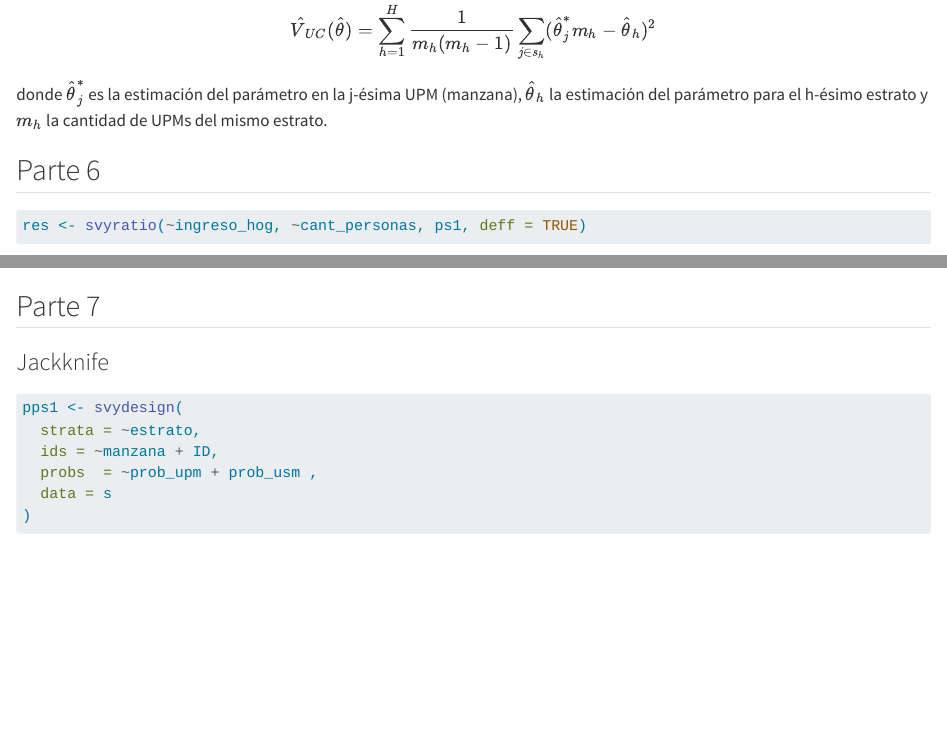
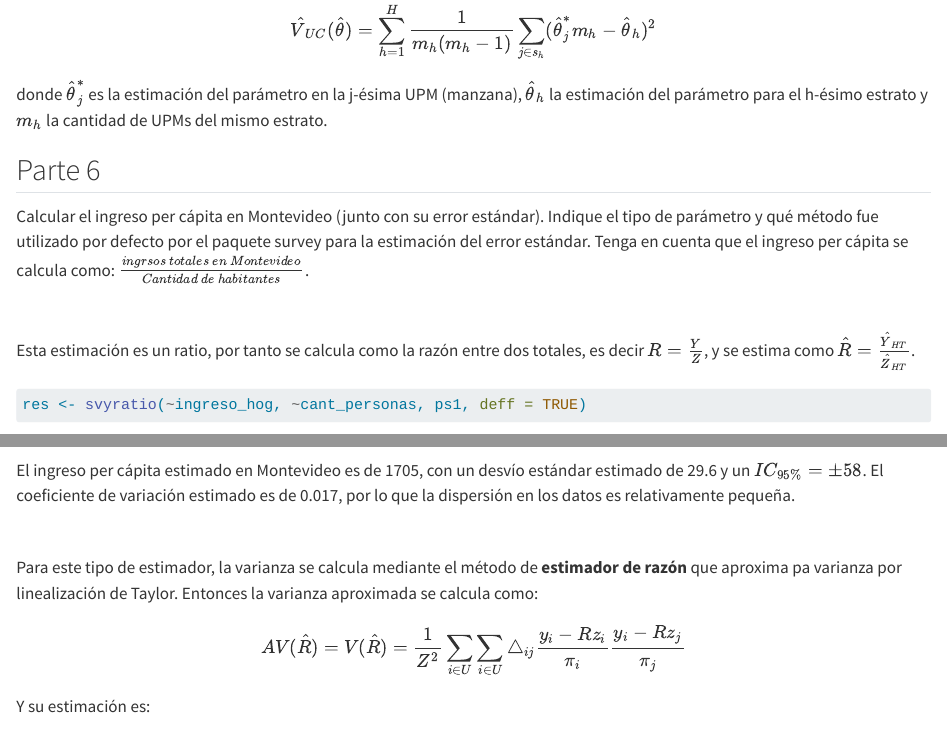
Before and after one commit to luccafrachelle/muestreo, a Quarto document (muestreo.qmd): the page in a window 1100 px wide, from 6410 px down, and a second part further down, joined at a grey line. Rendered offline with R 4.5, knitr and Pandoc in place of Quarto, with nearby package versions; some code elsewhere in the file could not run offline; long lines of code are wrapped.

Commit message:
hasta el 6 texto

````diff
--- a/muestreo.qmd
+++ b/muestreo.qmd
@@ -236,6 +236,12 @@ donde $\hat{\theta}^*_j$ es la estimación del parámetro en la j-ésima UPM (ma
 
 ## Parte 6
 
+Calcular el ingreso per cápita en Montevideo (junto con su error estándar). Indique el tipo de parámetro y qué método fue utilizado por defecto por el paquete survey para la estimación del error estándar. Tenga en cuenta que el ingreso per cápita se calcula como: $\frac{ingrsos \ totales \ en \ Montevideo}{Cantidad \ de \ habitantes}$.
+
+\
+
+Esta estimación es un ratio, por tanto se calcula como la razón entre dos totales, es decir $R=\frac{Y}{Z}$, y se estima como $\hat{R}=\frac{\hat{Y}_{HT}}{\hat{Z}_{HT}}$.
+
 ```{r}
 res <- svyratio(~ingreso_hog, ~cant_personas, ps1, deff = TRUE)
 
@@ -250,3 +256,13 @@ resultados <- data.frame(
 
 resultados %>% kable()
 ```
+
+El ingreso per cápita estimado en Montevideo es de 1705, con un desvío estándar estimado de 29.6 y un $IC_{95\%} = \pm 58$. El coeficiente de variación estimado es de 0.017, por lo que la dispersión en los datos es relativamente pequeña.
+
+\
+
+Para este tipo de estimador, la varianza se calcula mediante el método de **estimador de razón** que aproxima pa varianza por linealización de Taylor. Entonces la varianza aproximada se calcula como:
+
+$$AV(\hat{R})=V(\hat{R})=\frac{1}{Z^2}\sum_{i\in U}\sum_{i\in U}\triangle_{ij}\frac{y_i - Rz_i}{\pi_i}\frac{y_i - Rz_j}{\pi_j}$$
+
+Y su estimación es:
````
Also changed, not shown: muestreo.qmd (4 more changed lines).
